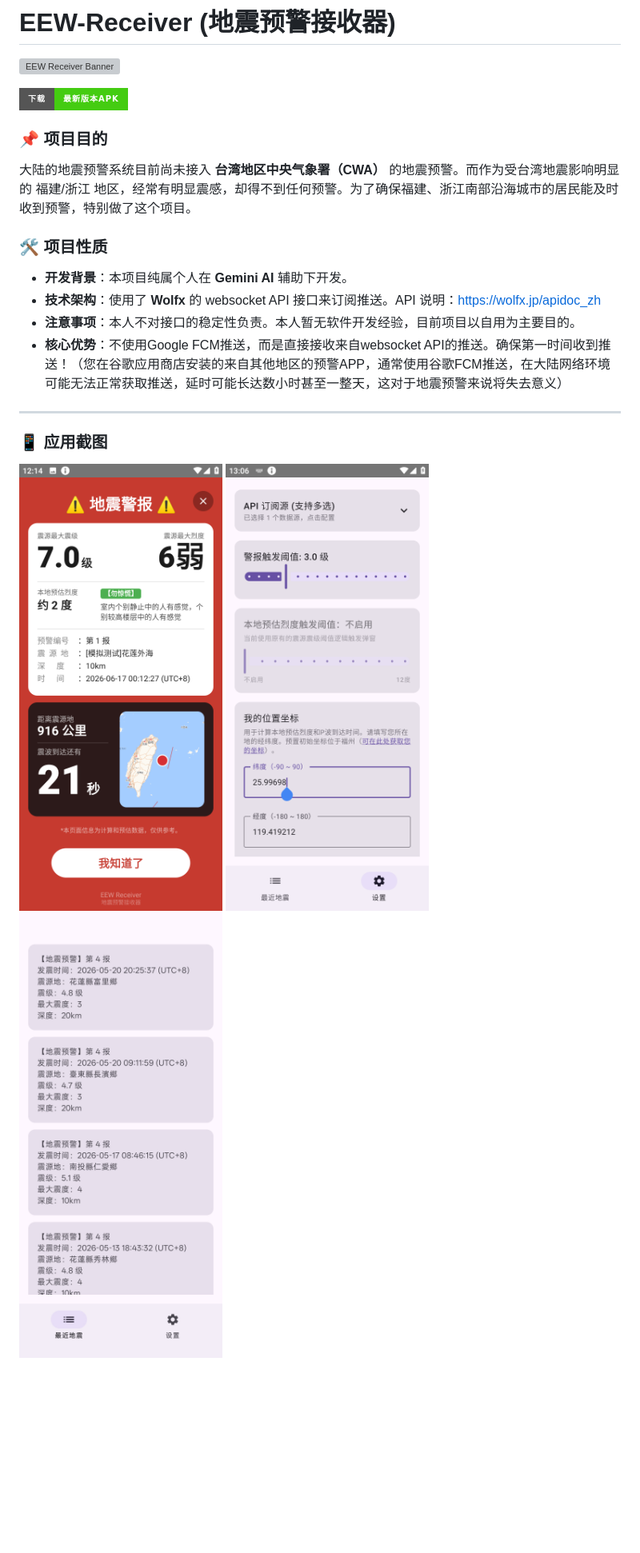
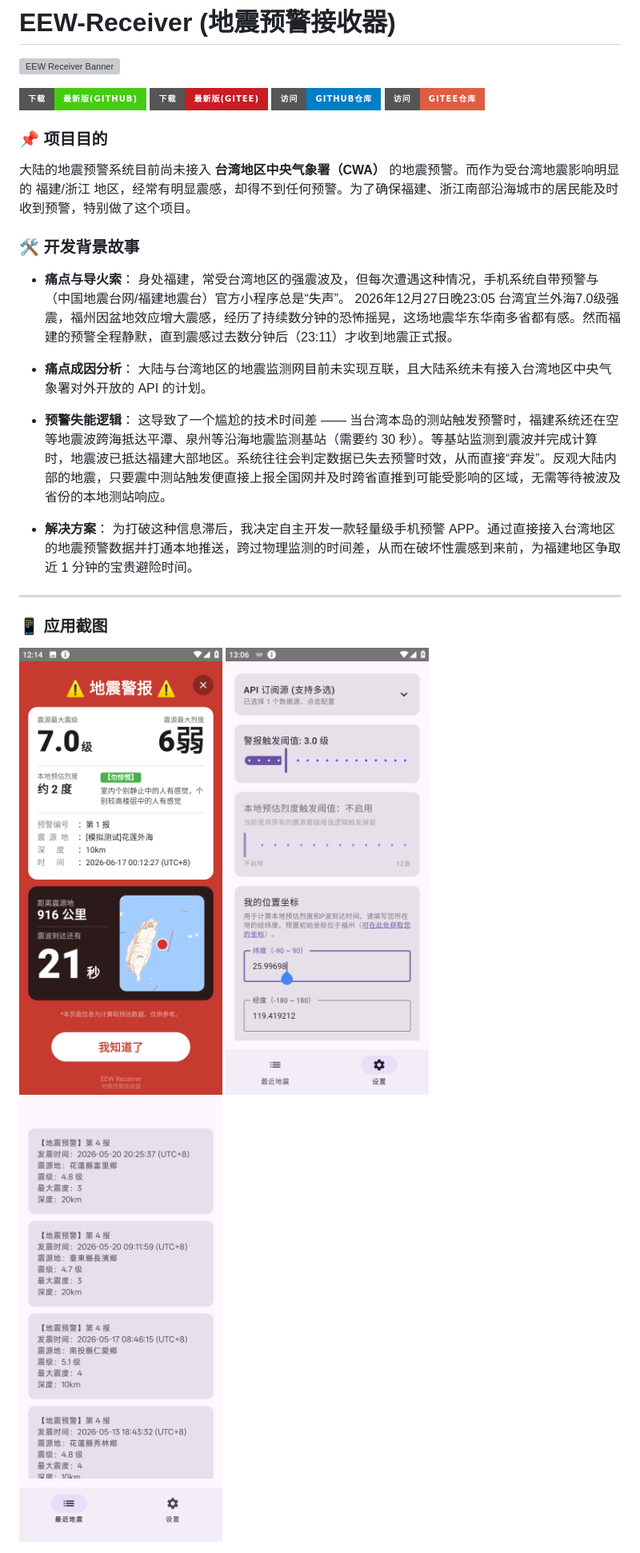
Before and after one commit to evan8686/EEW-Receiver, a Markdown page: README.md, the part around one of its changes. Shown at 80% size. GitHub-like rendering; badges without logos; blank space fills up the shorter version; grey boxes are pictures that could not be loaded.

```diff
--- a/README.md
+++ b/README.md
@@ -1,21 +1,29 @@
 # EEW-Receiver (地震预警接收器)
 ![EEW Receiver Banner](assets/mybanner.png)
 
-[![下载最新版本](https://img.shields.io/badge/下载-最新版本APK-success?style=for-the-badge&logo=android)](https://github.com/evan8686/EEW-Receiver/releases/latest)
+[![下载最新版 (GitHub)](https://img.shields.io/badge/下载-最新版(GitHub)-success?style=for-the-badge&logo=android)](https://github.com/evan8686/EEW-Receiver/releases/latest)
+[![下载最新版 (Gitee)](https://img.shields.io/badge/下载-最新版(Gitee)-C71D23?style=for-the-badge&logo=android)](https://gitee.com/evan8686/eew-receiver/releases/latest)
+[![访问 GitHub 仓库](https://img.shields.io/badge/访问-GitHub仓库-blue?style=for-the-badge&logo=github)](https://github.com/evan8686/EEW-Receiver)
+[![访问 Gitee 仓库](https://img.shields.io/badge/访问-Gitee仓库-red?style=for-the-badge&logo=gitee)](https://gitee.com/evan8686/eew-receiver)
+
 
 ### 📌 项目目的
 大陆的地震预警系统目前尚未接入 **台湾地区中央气象署（CWA）** 的地震预警。而作为受台湾地震影响明显的 福建/浙江 地区，经常有明显震感，却得不到任何预警。为了确保福建、浙江南部沿海城市的居民能及时收到预警，特别做了这个项目。
 
-### 🛠️ 项目性质
-* **开发背景**：本项目纯属个人在 **Gemini AI** 辅助下开发。
-* **技术架构**：使用了 **Wolfx** 的 websocket API 接口来订阅推送。API 说明：https://wolfx.jp/apidoc_zh
-* **注意事项**：本人不对接口的稳定性负责。本人暂无软件开发经验，目前项目以自用为主要目的。
-* **核心优势**：不使用Google FCM推送，而是直接接收来自websocket API的推送。确保第一时间收到推送！（您在谷歌应用商店安装的来自其他地区的预警APP，通常使用谷歌FCM推送，在大陆网络环境可能无法正常获取推送，延时可能长达数小时甚至一整天，这对于地震预警来说将失去意义）
+### 🛠️ 开发背景故事
+* **痛点与导火索**： 身处福建，常受台湾地区的强震波及，但每次遭遇这种情况，手机系统自带预警与（中国地震台网/福建地震台）官方小程序总是“失声”。
+  2026年12月27日晚23:05 台湾宜兰外海7.0级强震，福州因盆地效应增大震感，经历了持续数分钟的恐怖摇晃，这场地震华东华南多省都有感。然而福建的预警全程静默，直到震感过去数分钟后（23:11）才收到地震正式报。
+
+* **痛点成因分析**： 大陆与台湾地区的地震监测网目前未实现互联，且大陆系统未有接入台湾地区中央气象署对外开放的 API 的计划。
+
+* **预警失能逻辑**： 这导致了一个尴尬的技术时间差 —— 当台湾本岛的测站触发预警时，福建系统还在空等地震波跨海抵达平潭、泉州等沿海地震监测基站（需要约 30 秒）。等基站监测到震波并完成计算时，地震波已抵达福建大部地区。系统往往会判定数据已失去预警时效，从而直接“弃发”。反观大陆内部的地震，只要震中测站触发便直接上报全国网并及时跨省直推到可能受影响的区域，无需等待被波及省份的本地测站响应。
+
+* **解决方案**： 为打破这种信息滞后，我决定自主开发一款轻量级手机预警 APP。通过直接接入台湾地区的地震预警数据并打通本地推送，跨过物理监测的时间差，从而在破坏性震感到来前，为福建地区争取近 1 分钟的宝贵避险时间。
 ---
 ### 📱 应用截图
 
 <p align="left">
-  <img src="assets/Screenshot_1.png" height="600" />
-  <img src="assets/Screenshot_2.png" height="600" />
-  <img src="assets/Screenshot_3.jpg" height="600" />
+  <img src="assets/Screenshot_1.png" height="650" />
+  <img src="assets/Screenshot_2.png" height="650" />
+  <img src="assets/Screenshot_3.jpg" height="650" />
 </p>
```
Also changed, not shown: other parts of README.md (+12 -12 lines).
